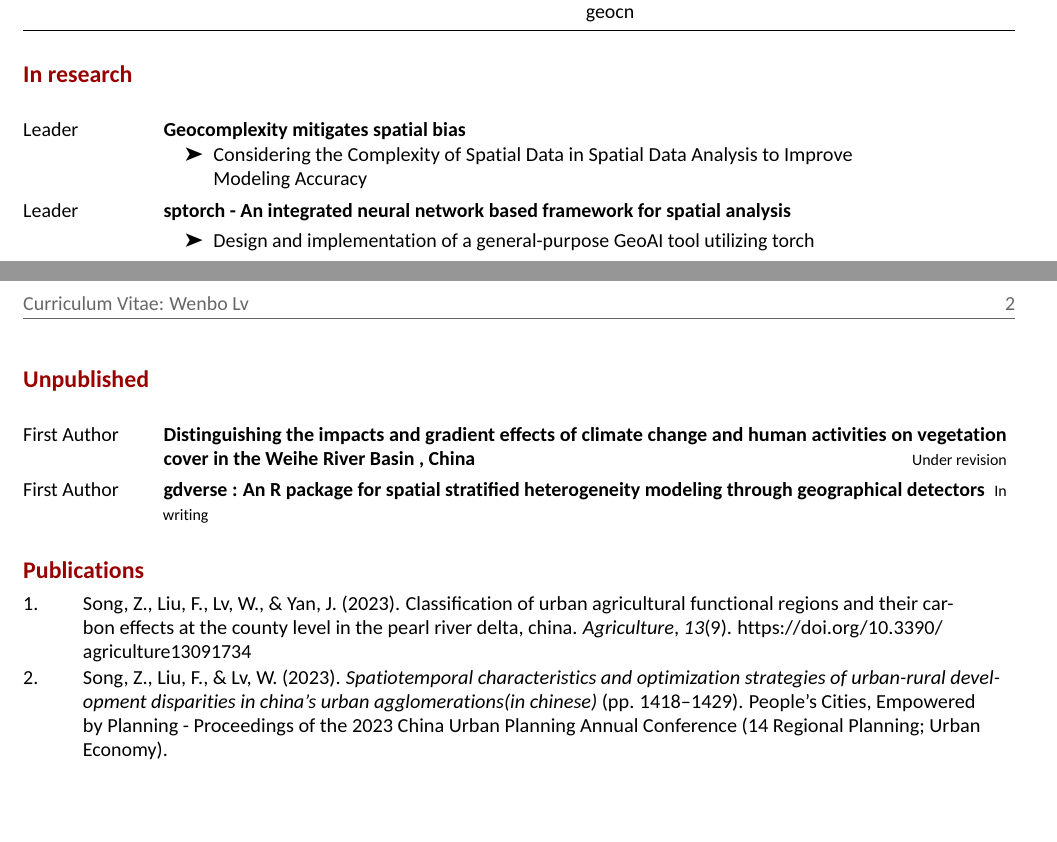
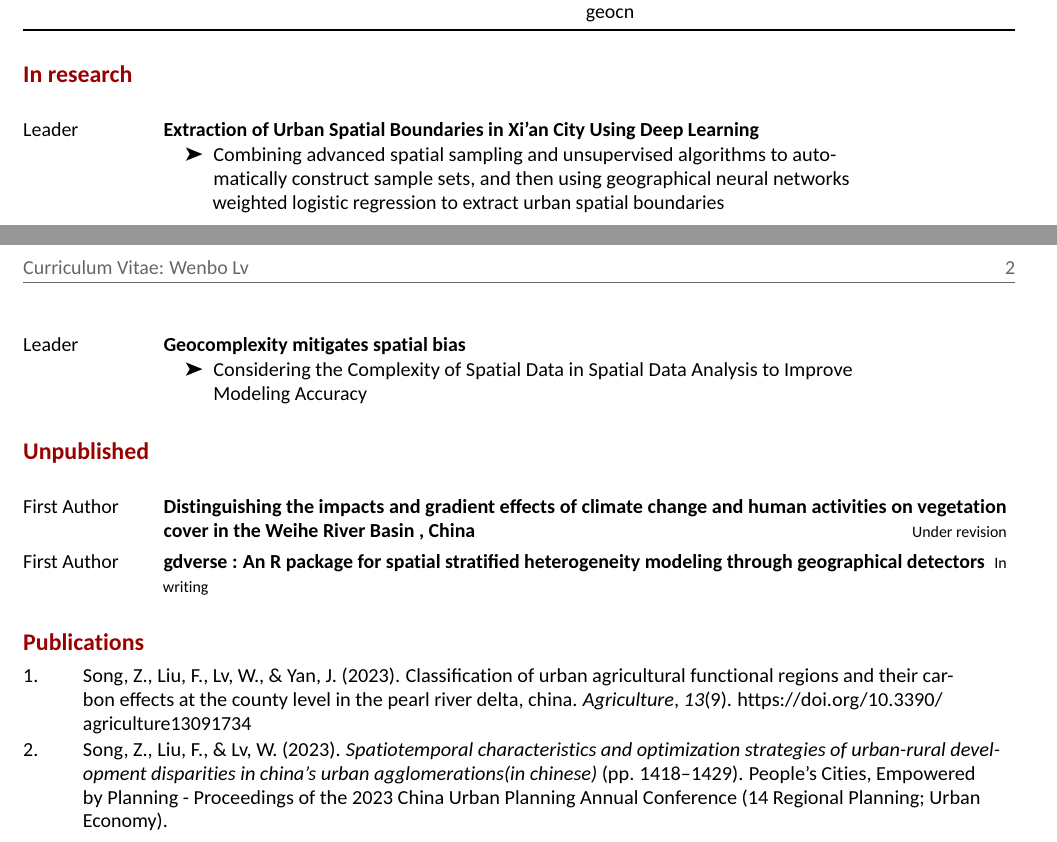
Before and after one commit to SpatLyu/cv, an R Markdown document (lyu_cv/lyu_cv.Rmd): two parts of pages 1 and 2 of 2, joined at a grey line, cut so that both start at the same text, the shorter picture padded with empty space. The pictures show the output file lyu_cv/lyu_cv.pdf that the author committed with the source.

Commit message:
update cv

````diff
--- a/lyu_cv/lyu_cv.Rmd
+++ b/lyu_cv/lyu_cv.Rmd
@@ -64,10 +64,10 @@ tribble(
 ```{r}
 tribble(
   ~ Name, ~ Role, ~ Date, ~ Details,
+  "Extraction of Urban Spatial Boundaries in Xi'an City Using Deep Learning", "Leader", "",
+  "Combining advanced spatial sampling and unsupervised algorithms to automatically construct sample sets, and then using geographical neural networks weighted logistic regression to extract urban spatial boundaries",
   "Geocomplexity mitigates spatial bias", "Leader", "",
-  "Considering the Complexity of Spatial Data in Spatial Data Analysis to Improve Modeling Accuracy",
-  "sptorch - An integrated neural network based framework for spatial analysis",
-  "Leader", "", "Design and implementation of a general-purpose GeoAI tool utilizing torch"
+  "Considering the Complexity of Spatial Data in Spatial Data Analysis to Improve Modeling Accuracy"
 ) %>%
   detailed_entries(Name, Role, ,Date ,Details)
 ```
````
Also changed, not shown: lyu_cv/lyu_cv.pdf, lyu_cv/lyu_cv.Rmd (2 more changed lines).
